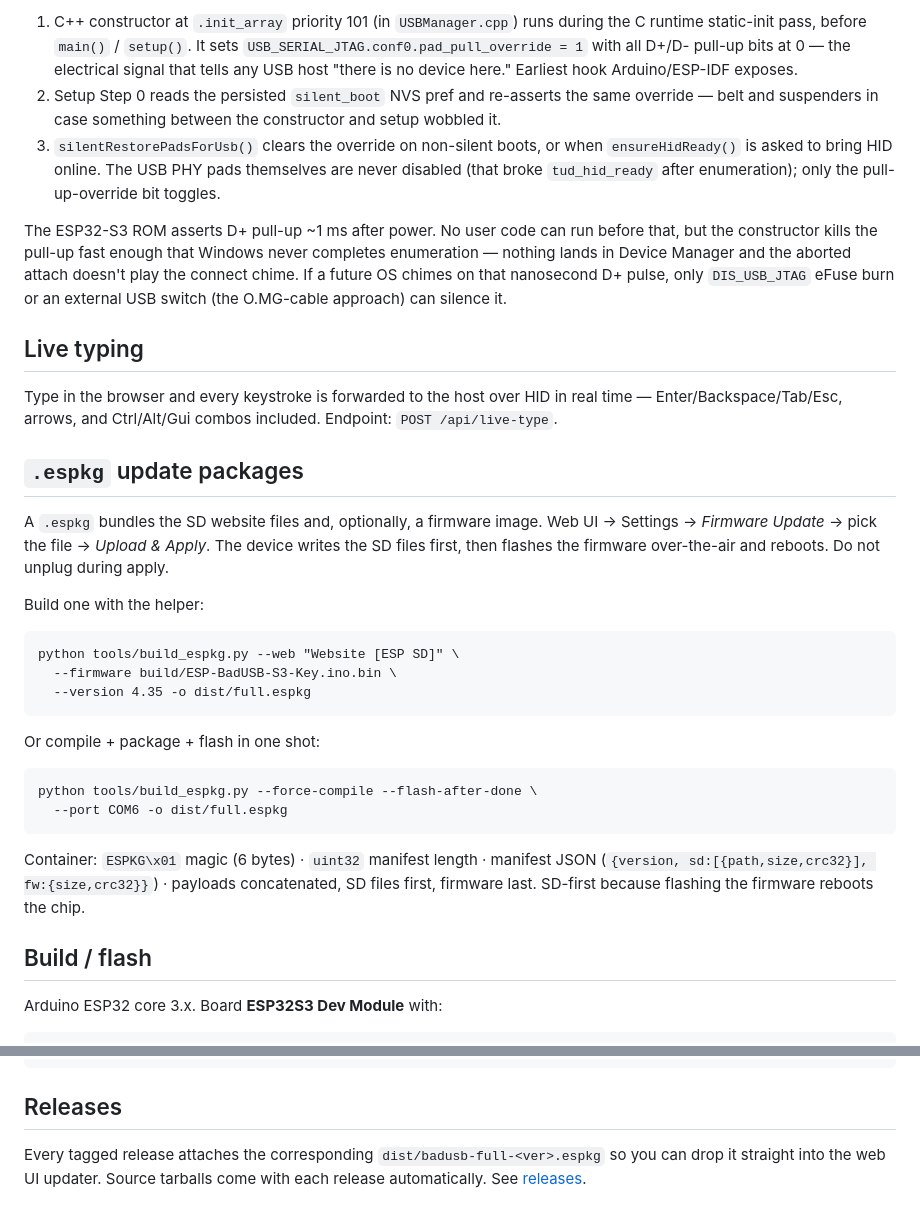
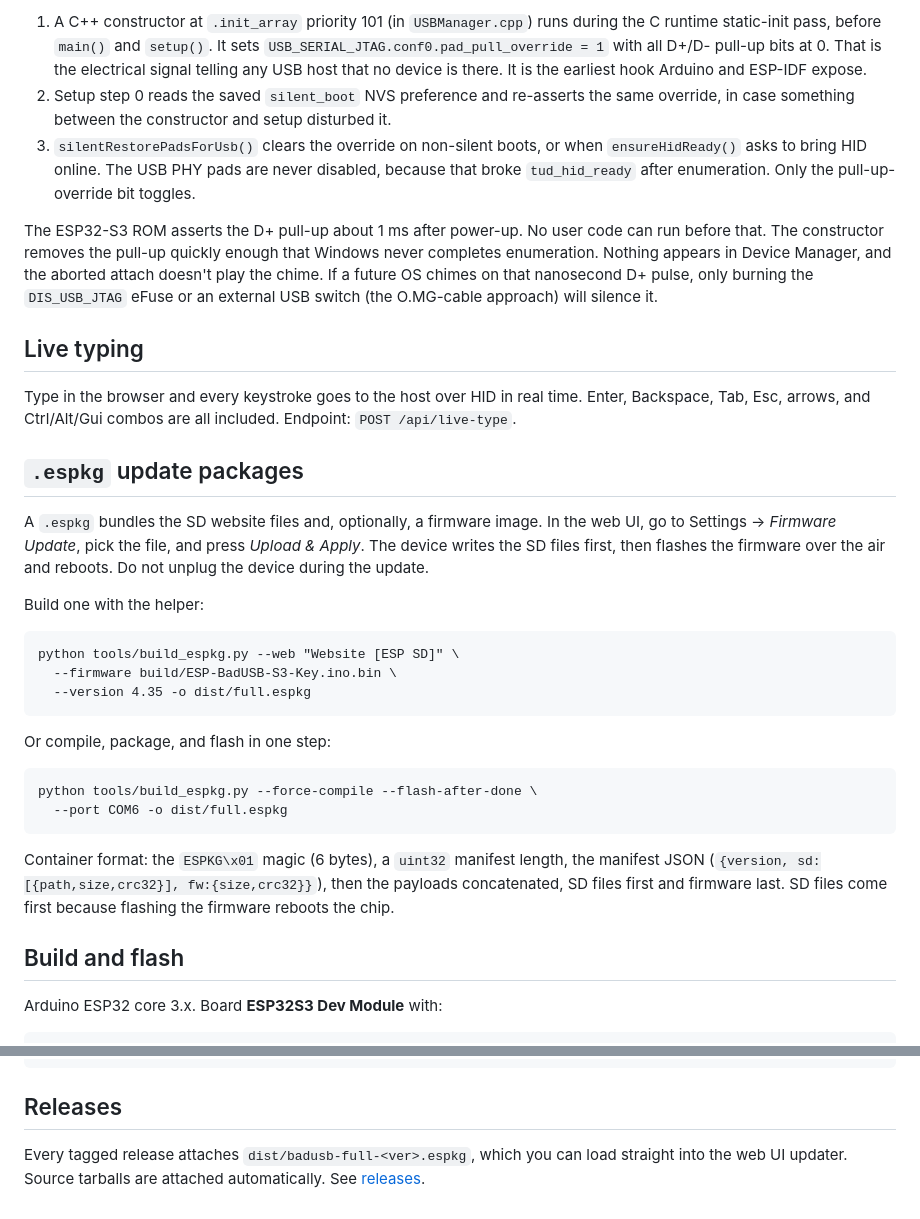
Before and after one commit to QWavey/ESP-S3-Key-BadUSB, a Markdown page: README.md, 2 parts joined by grey strips. GitHub-like rendering.

````diff
--- a/README.md
+++ b/README.md
@@ -118,36 +83,17 @@ How it works (three layers, no eFuse, no hardware mod):
 
-1. C++ constructor at `.init_array` priority 101 (in `USBManager.cpp`) runs
-   during the C runtime static-init pass, before `main()` / `setup()`. It sets
-   `USB_SERIAL_JTAG.conf0.pad_pull_override = 1` with all D+/D- pull-up bits
-   at 0 — the electrical signal that tells any USB host "there is no device
-   here." Earliest hook Arduino/ESP-IDF exposes.
-2. Setup Step 0 reads the persisted `silent_boot` NVS pref and re-asserts the
-   same override — belt and suspenders in case something between the
-   constructor and setup wobbled it.
-3. `silentRestorePadsForUsb()` clears the override on non-silent boots, or
-   when `ensureHidReady()` is asked to bring HID online. The USB PHY pads
-   themselves are never disabled (that broke `tud_hid_ready` after
-   enumeration); only the pull-up-override bit toggles.
+1. A C++ constructor at `.init_array` priority 101 (in `USBManager.cpp`) runs during the C runtime static-init pass, before `main()` and `setup()`. It sets `USB_SERIAL_JTAG.conf0.pad_pull_override = 1` with all D+/D- pull-up bits at 0. That is the electrical signal telling any USB host that no device is there. It is the earliest hook Arduino and ESP-IDF expose.
+2. Setup step 0 reads the saved `silent_boot` NVS preference and re-asserts the same override, in case something between the constructor and setup disturbed it.
+3. `silentRestorePadsForUsb()` clears the override on non-silent boots, or when `ensureHidReady()` asks to bring HID online. The USB PHY pads are never disabled, because that broke `tud_hid_ready` after enumeration. Only the pull-up-override bit toggles.
 
-The ESP32-S3 ROM asserts D+ pull-up ~1 ms after power. No user code can run
-before that, but the constructor kills the pull-up fast enough that Windows
-never completes enumeration — nothing lands in Device Manager and the aborted
-attach doesn't play the connect chime. If a future OS chimes on that
-nanosecond D+ pulse, only `DIS_USB_JTAG` eFuse burn or an external USB switch
-(the O.MG-cable approach) can silence it.
+The ESP32-S3 ROM asserts the D+ pull-up about 1 ms after power-up. No user code can run before that. The constructor removes the pull-up quickly enough that Windows never completes enumeration. Nothing appears in Device Manager, and the aborted attach doesn't play the chime. If a future OS chimes on that nanosecond D+ pulse, only burning the `DIS_USB_JTAG` eFuse or an external USB switch (the O.MG-cable approach) will silence it.
 
 ## Live typing
 
-Type in the browser and every keystroke is forwarded to the host over HID in
-real time — Enter/Backspace/Tab/Esc, arrows, and Ctrl/Alt/Gui combos included.
-Endpoint: `POST /api/live-type`.
+Type in the browser and every keystroke goes to the host over HID in real time. Enter, Backspace, Tab, Esc, arrows, and Ctrl/Alt/Gui combos are all included. Endpoint: `POST /api/live-type`.
 
 ## `.espkg` update packages
 
-A `.espkg` bundles the SD website files and, optionally, a firmware image. Web
-UI → Settings → *Firmware Update* → pick the file → *Upload & Apply*. The
-device writes the SD files first, then flashes the firmware over-the-air and
-reboots. Do not unplug during apply.
+A `.espkg` bundles the SD website files and, optionally, a firmware image. In the web UI, go to Settings → *Firmware Update*, pick the file, and press *Upload & Apply*. The device writes the SD files first, then flashes the firmware over the air and reboots. Do not unplug the device during the update.
 
 Build one with the helper:
 
@@ -157,19 +103,16 @@ python tools/build_espkg.py --web "Website [ESP SD]" \
   --version 4.35 -o dist/full.espkg
 ```
 
-Or compile + package + flash in one shot:
+Or compile, package, and flash in one step:
 
 ```
 python tools/build_espkg.py --force-compile --flash-after-done \
   --port COM6 -o dist/full.espkg
 ```
 
-Container: `ESPKG\x01` magic (6 bytes) · `uint32` manifest length · manifest
-JSON (`{version, sd:[{path,size,crc32}], fw:{size,crc32}}`) · payloads
-concatenated, SD files first, firmware last. SD-first because flashing the
-firmware reboots the chip.
+Container format: the `ESPKG\x01` magic (6 bytes), a `uint32` manifest length, the manifest JSON (`{version, sd:[{path,size,crc32}], fw:{size,crc32}}`), then the payloads concatenated, SD files first and firmware last. SD files come first because flashing the firmware reboots the chip.
 
-## Build / flash
+## Build and flash
 
 Arduino ESP32 core 3.x. Board **ESP32S3 Dev Module** with:
 
@@ -189,6 +132,4 @@ esp32:esp32:esp32s3:USBMode=default,FlashSize=8M,CDCOnBoot=default,UploadMode=de
 
 ## Releases
 
-Every tagged release attaches the corresponding `dist/badusb-full-<ver>.espkg`
-so you can drop it straight into the web UI updater. Source tarballs come with
-each release automatically. See [releases](https://github.com/QWavey/ESP-S3-Key-BadUSB/releases).
+Every tagged release attaches `dist/badusb-full-<ver>.espkg`, which you can load straight into the web UI updater. Source tarballs are attached automatically. See [releases](https://github.com/QWavey/ESP-S3-Key-BadUSB/releases).
````
Also changed, not shown: other parts of README.md (+20 -55 lines).
